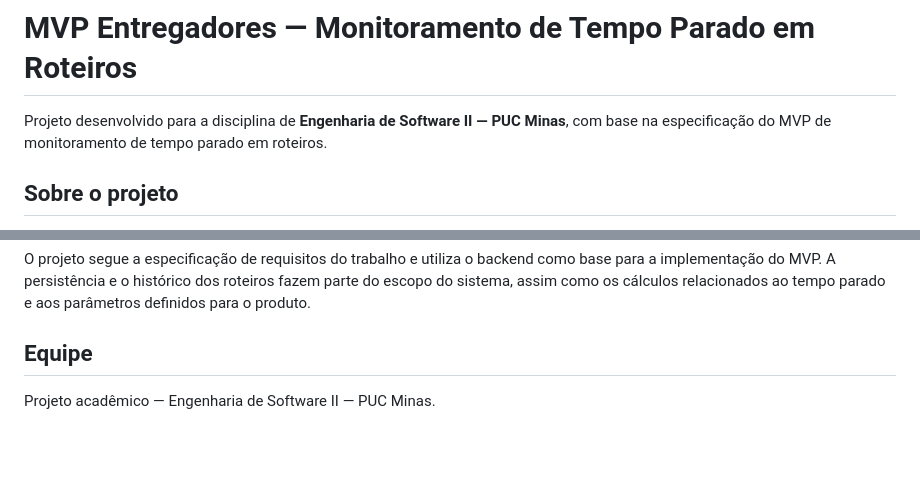
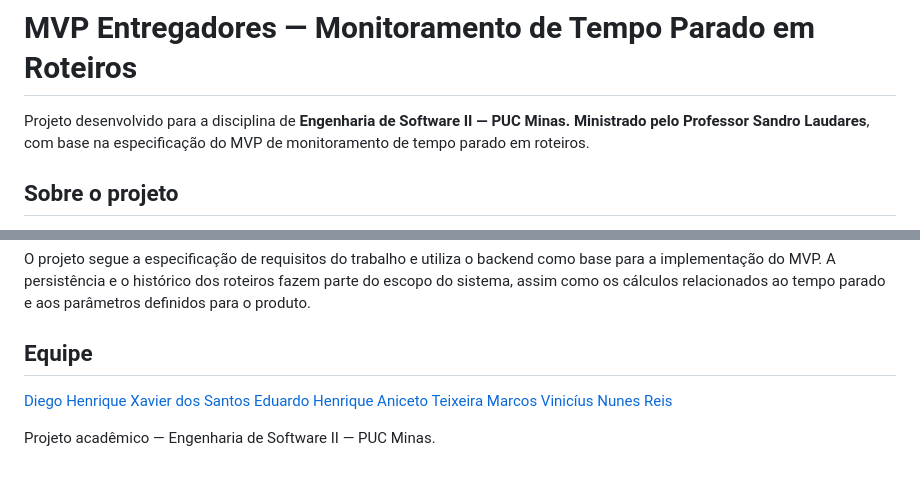
Before and after one commit to eduhatcs/IdleLog, a Markdown page: README.md, 2 parts joined by grey strips. Drawn GitHub-style; blank space fills up the shorter version.

Commit message:
Enhance README with detailed project info and team links
Updated project description and added team members with links.

```diff
--- a/README.md
+++ b/README.md
@@ -1,6 +1,6 @@
 # MVP Entregadores — Monitoramento de Tempo Parado em Roteiros
 
-Projeto desenvolvido para a disciplina de **Engenharia de Software II — PUC Minas**, com base na especificação do MVP de monitoramento de tempo parado em roteiros.
+Projeto desenvolvido para a disciplina de **Engenharia de Software II — PUC Minas. Ministrado pelo Professor Sandro Laudares**, com base na especificação do MVP de monitoramento de tempo parado em roteiros.
 
 ## Sobre o projeto
 
@@ -83,5 +83,8 @@ Entre as funcionalidades previstas no produto completo estão os cadastros, mont
 O projeto segue a especificação de requisitos do trabalho e utiliza o backend como base para a implementação do MVP. A persistência e o histórico dos roteiros fazem parte do escopo do sistema, assim como os cálculos relacionados ao tempo parado e aos parâmetros definidos para o produto.
 
 ## Equipe
+[Diego Henrique Xavier dos Santos](https://github.com/Diego-Hxs)
+[Eduardo Henrique Aniceto Teixeira](https://github.com/eduhatcs)
+[Marcos Vinicíus Nunes Reis](https://github.com/marcosware)
 
 Projeto acadêmico — Engenharia de Software II — PUC Minas.
```
